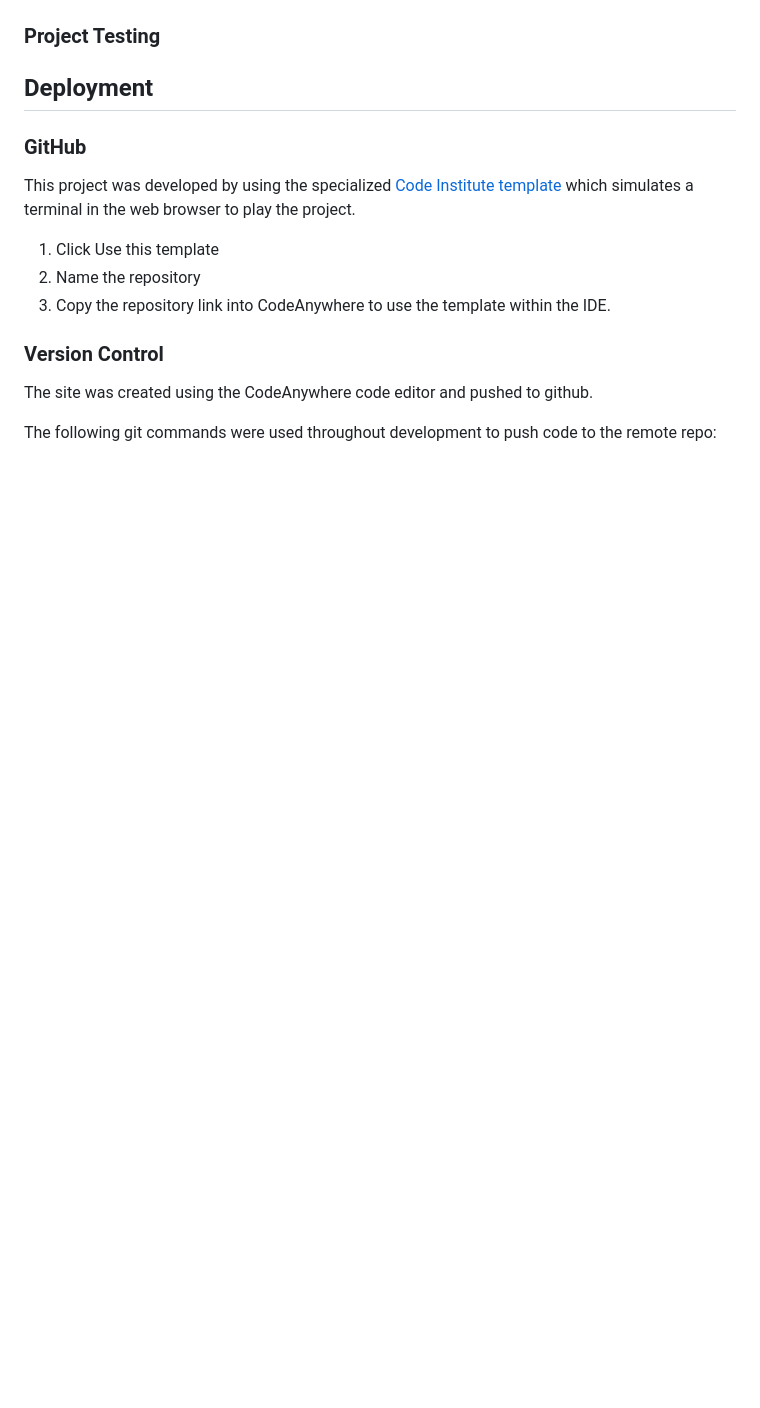
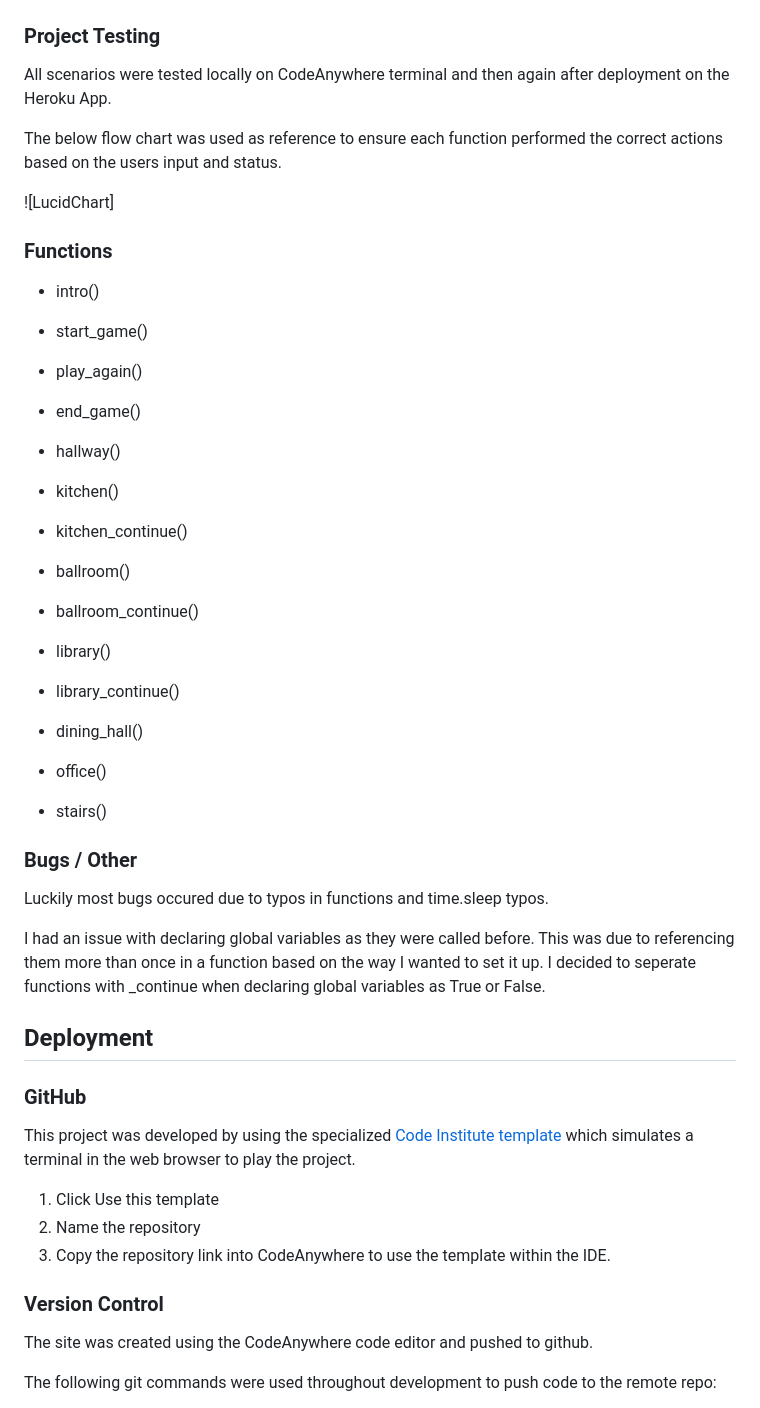
Before and after one commit to philtipping31/Adventure-Game, a Markdown page: README.md, the part around one of its changes. Drawn GitHub-style; blank space fills up the shorter version.

```diff
--- a/README.md
+++ b/README.md
@@ -31,6 +82,63 @@ The project was tested via [Code Institutes PEP8 Linter](https://pep8ci.herokuap
 
 ### Project Testing
 
+All scenarios were tested locally on CodeAnywhere terminal and then again after deployment on the Heroku App.
+
+The below flow chart was used as reference to ensure each function performed the correct actions based on the users input and status.
+
+![LucidChart]
+
+
+
+### Functions
+
+* intro()
+
+
+* start_game()
+
+
+* play_again()
+
+
+* end_game()
+
+
+* hallway()
+
+
+* kitchen()
+
+
+* kitchen_continue()
+
+
+* ballroom()
+
+
+* ballroom_continue()
+
+
+* library()
+
+
+* library_continue()
+
+
+* dining_hall()
+
+
+* office()
+
+
+* stairs()
+
+
+### Bugs / Other
+
+Luckily most bugs occured due to typos in functions and time.sleep typos.
+
+I had an issue with declaring global variables as they were called before. This was due to referencing them more than once in a function based on the way I wanted to set it up. I decided to seperate functions with _continue when declaring global variables as True or False.
 
 
 ## Deployment
```
Also changed, not shown: other parts of README.md (+51 -0 lines).
